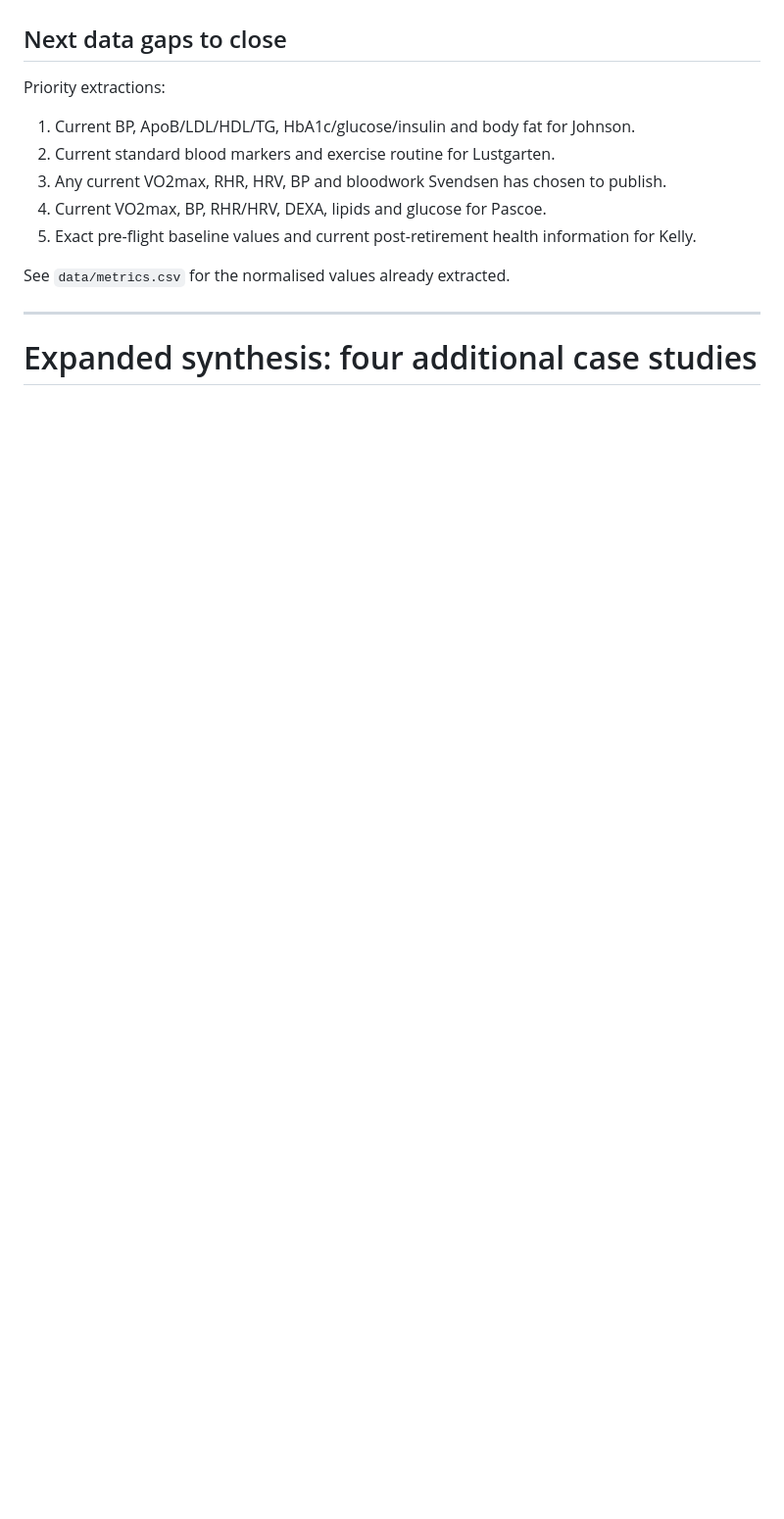
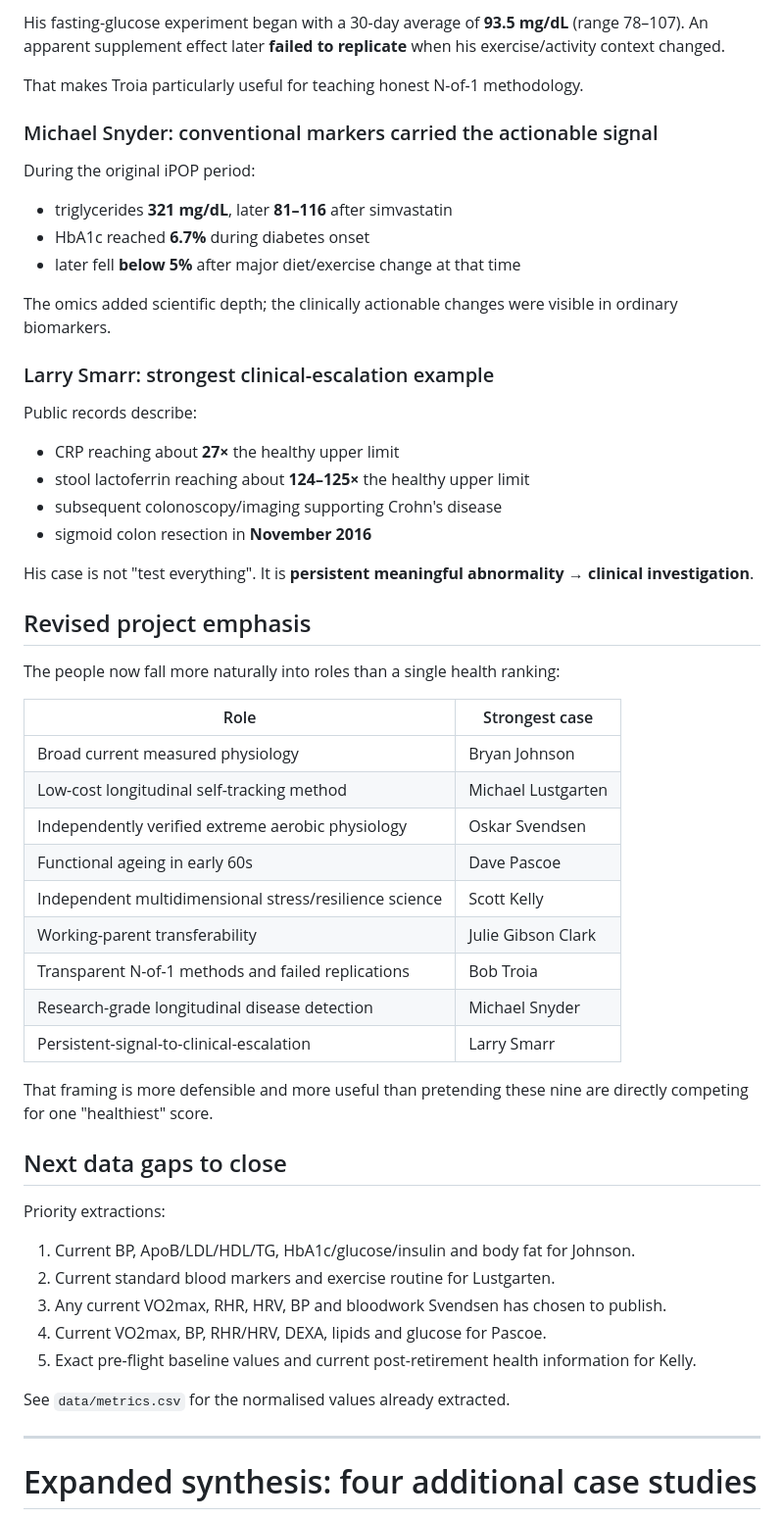
Before and after one commit to joshualparris/HealthiestPeople, a Markdown page: docs/comparison.md, the part around one of its changes. Shown at 98% size. Drawn GitHub-style; blank space fills up the shorter version.

Commit message:
research: integrate deep-pass findings into comparison

```diff
--- a/docs/comparison.md
+++ b/docs/comparison.md
@@ -125,3 +196,46 @@ Dave Pascoe is valuable chiefly as a case of preserved multi-domain physical fun
+His fasting-glucose experiment began with a 30-day average of **93.5 mg/dL** (range 78–107). An apparent supplement effect later **failed to replicate** when his exercise/activity context changed.
+
+That makes Troia particularly useful for teaching honest N-of-1 methodology.
+
+### Michael Snyder: conventional markers carried the actionable signal
+
+During the original iPOP period:
+
+- triglycerides **321 mg/dL**, later **81–116** after simvastatin
+- HbA1c reached **6.7%** during diabetes onset
+- later fell **below 5%** after major diet/exercise change at that time
+
+The omics added scientific depth; the clinically actionable changes were visible in ordinary biomarkers.
+
+### Larry Smarr: strongest clinical-escalation example
+
+Public records describe:
+
+- CRP reaching about **27×** the healthy upper limit
+- stool lactoferrin reaching about **124–125×** the healthy upper limit
+- subsequent colonoscopy/imaging supporting Crohn's disease
+- sigmoid colon resection in **November 2016**
+
+His case is not "test everything". It is **persistent meaningful abnormality → clinical investigation**.
+
+## Revised project emphasis
+
+The people now fall more naturally into roles than a single health ranking:
+
+| Role | Strongest case |
+|---|---|
+| Broad current measured physiology | Bryan Johnson |
+| Low-cost longitudinal self-tracking method | Michael Lustgarten |
+| Independently verified extreme aerobic physiology | Oskar Svendsen |
+| Functional ageing in early 60s | Dave Pascoe |
+| Independent multidimensional stress/resilience science | Scott Kelly |
+| Working-parent transferability | Julie Gibson Clark |
+| Transparent N-of-1 methods and failed replications | Bob Troia |
+| Research-grade longitudinal disease detection | Michael Snyder |
+| Persistent-signal-to-clinical-escalation | Larry Smarr |
+
+That framing is more defensible and more useful than pretending these nine are directly competing for one "healthiest" score.
+
 ## Next data gaps to close
 
 Priority extractions:
```
Also changed, not shown: other parts of docs/comparison.md (+71 -0 lines).
